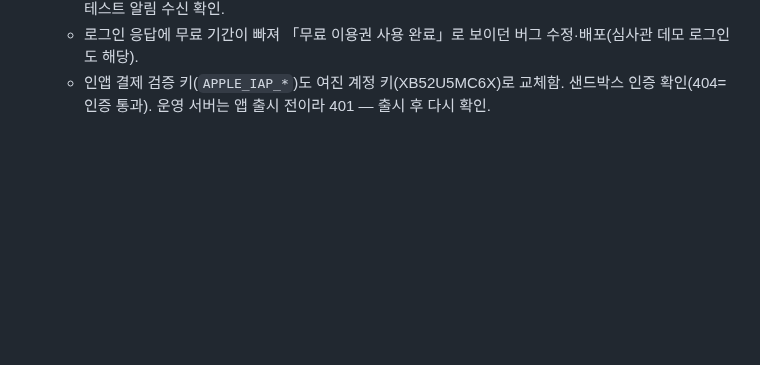
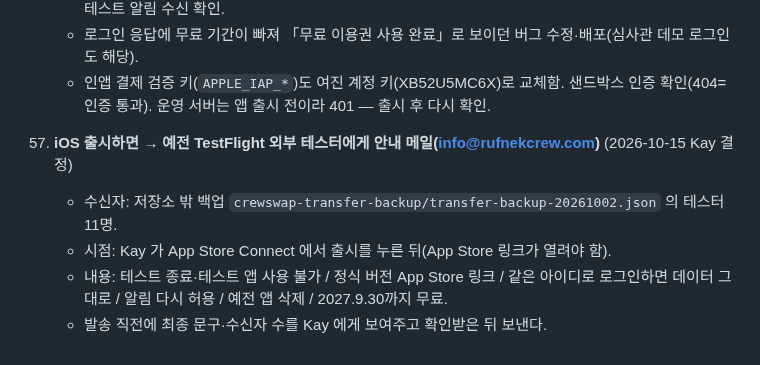
Before and after one commit to rufnek737/crewswap, a Markdown page: OPEN_ITEMS.md, the part around the change. Drawn GitHub-style; blank space fills up the shorter version.

Commit message:
OPEN_ITEMS 58: 출시 후 테스터 안내 메일
Co-Authored-By: Claude Opus 5.5 <noreply@anthropic.com>

```diff
--- a/OPEN_ITEMS.md
+++ b/OPEN_ITEMS.md
@@ -504,3 +504,9 @@ A·C/BLH/CC/Pos` 다. 사번·방송등급이 CC 열 안에 같이 오는지,
     - APNs 키 교체(ZQSJHN6GW6, 팀 XV2TFVJUG3) + worker 배포 완료. Kay 폰(새 번들 개발 빌드)에서 테스트 알림 수신 확인.
     - 로그인 응답에 무료 기간이 빠져 「무료 이용권 사용 완료」로 보이던 버그 수정·배포(심사관 데모 로그인도 해당).
     - 인앱 결제 검증 키(`APPLE_IAP_*`)도 여진 계정 키(XB52U5MC6X)로 교체함. 샌드박스 인증 확인(404=인증 통과). 운영 서버는 앱 출시 전이라 401 — 출시 후 다시 확인.
+
+58. **iOS 출시하면 → 예전 TestFlight 외부 테스터에게 안내 메일(info@rufnekcrew.com)** (2026-10-15 Kay 결정)
+    - 수신자: 저장소 밖 백업 `crewswap-transfer-backup/transfer-backup-20261002.json` 의 테스터 11명.
+    - 시점: Kay 가 App Store Connect 에서 출시를 누른 뒤(App Store 링크가 열려야 함).
+    - 내용: 테스트 종료·테스트 앱 사용 불가 / 정식 버전 App Store 링크 / 같은 아이디로 로그인하면 데이터 그대로 / 알림 다시 허용 / 예전 앱 삭제 / 2027.9.30까지 무료.
+    - 발송 직전에 최종 문구·수신자 수를 Kay 에게 보여주고 확인받은 뒤 보낸다.
```
